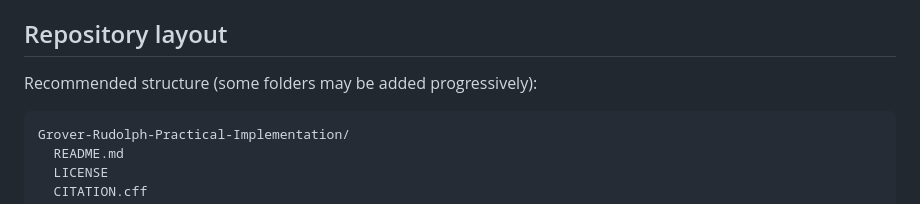
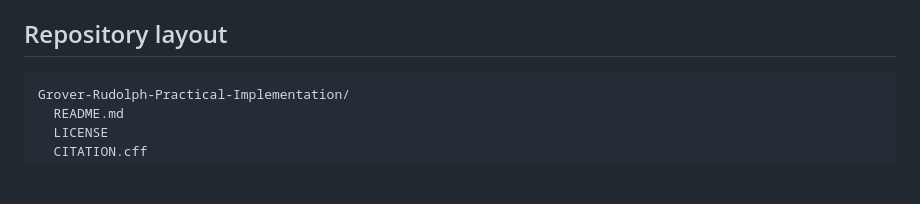
Before and after one commit to afalco/grover-rudolph-practical-implementation, a Markdown page: README.md, the part around the change. Drawn GitHub-style; blank space fills up the shorter version.

Commit message:
Remove recommended structure from README
Removed recommended structure section from README.

````diff
--- a/README.md
+++ b/README.md
@@ -106,7 +106,6 @@ Stages:
 
 ## Repository layout
 
-Recommended structure (some folders may be added progressively):
 
 ```text
 Grover-Rudolph-Practical-Implementation/
````
